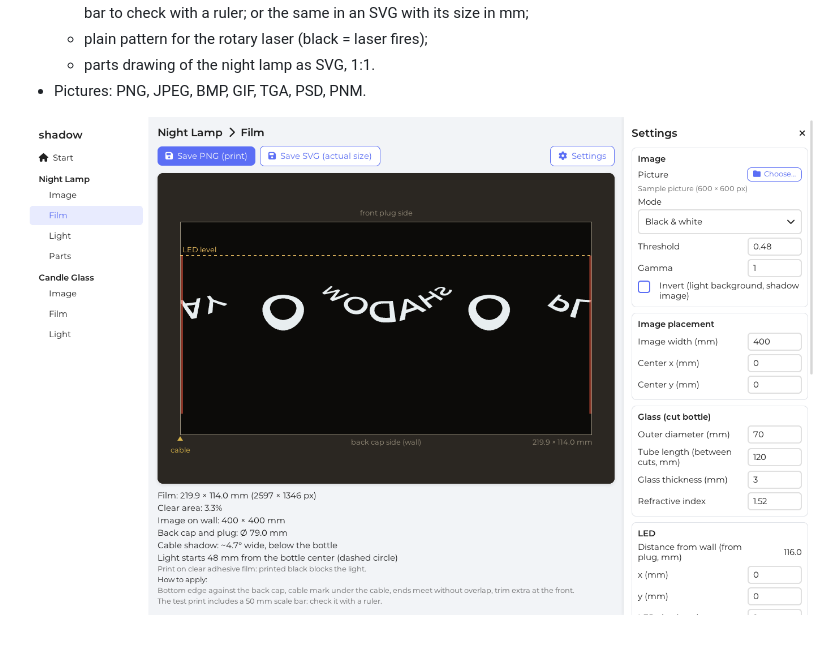
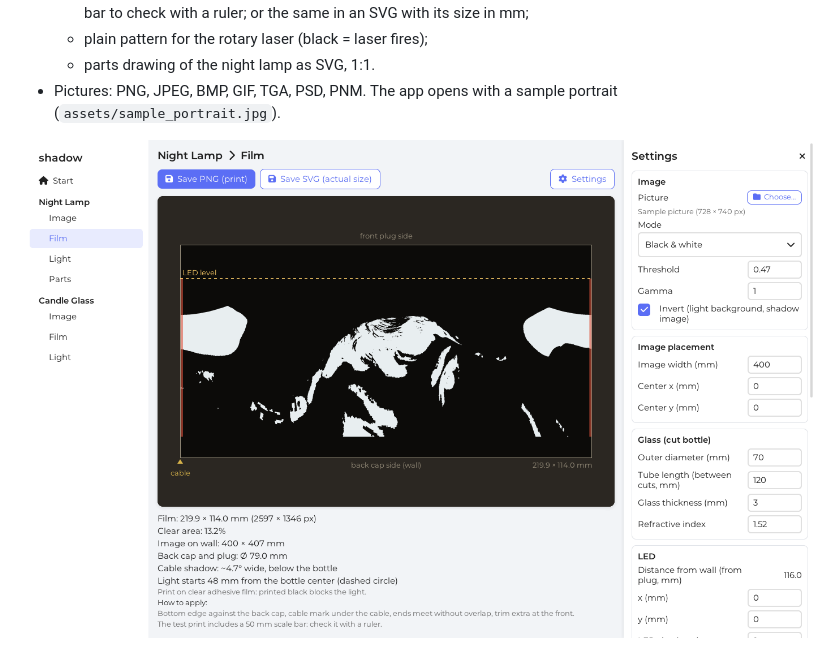
Before and after one commit to progfargo/shadow, a Markdown page: README.md, the part around one of its changes. GitHub-like rendering; pictures changed too: docs/lamp_film.png.

```diff
--- a/README.md
+++ b/README.md
@@ -43,7 +43,8 @@ and saves the film for printing or laser engraving.
     with its size in mm;
   - plain pattern for the rotary laser (black = laser fires);
   - parts drawing of the night lamp as SVG, 1:1.
-- Pictures: PNG, JPEG, BMP, GIF, TGA, PSD, PNM.
+- Pictures: PNG, JPEG, BMP, GIF, TGA, PSD, PNM. The app opens with a sample portrait
+  (`assets/sample_portrait.jpg`).
 
 ![The film](docs/lamp_film.png)
 
```
Also changed, not shown: other parts of README.md (+3 -0 lines), CLAUDE.md (+1 -1 lines), assets/sample_portrait.jpg (added), docs/candle_light.png, docs/lamp_light.png, 5 other files.
